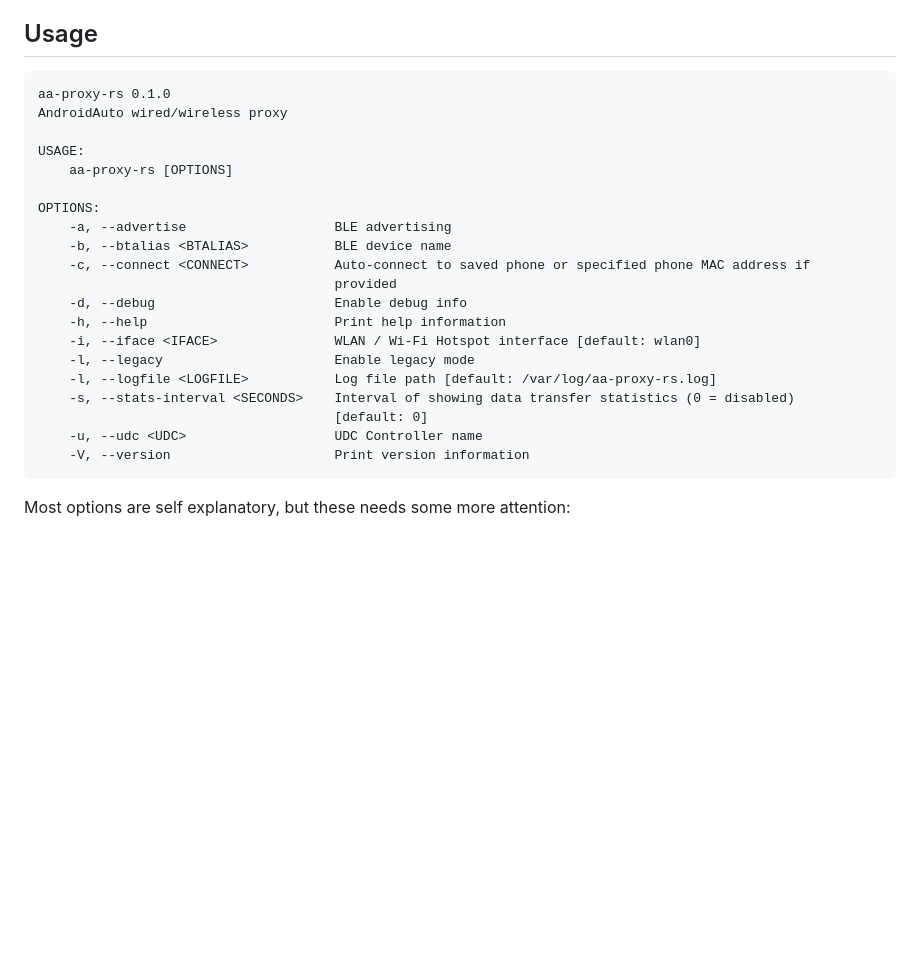
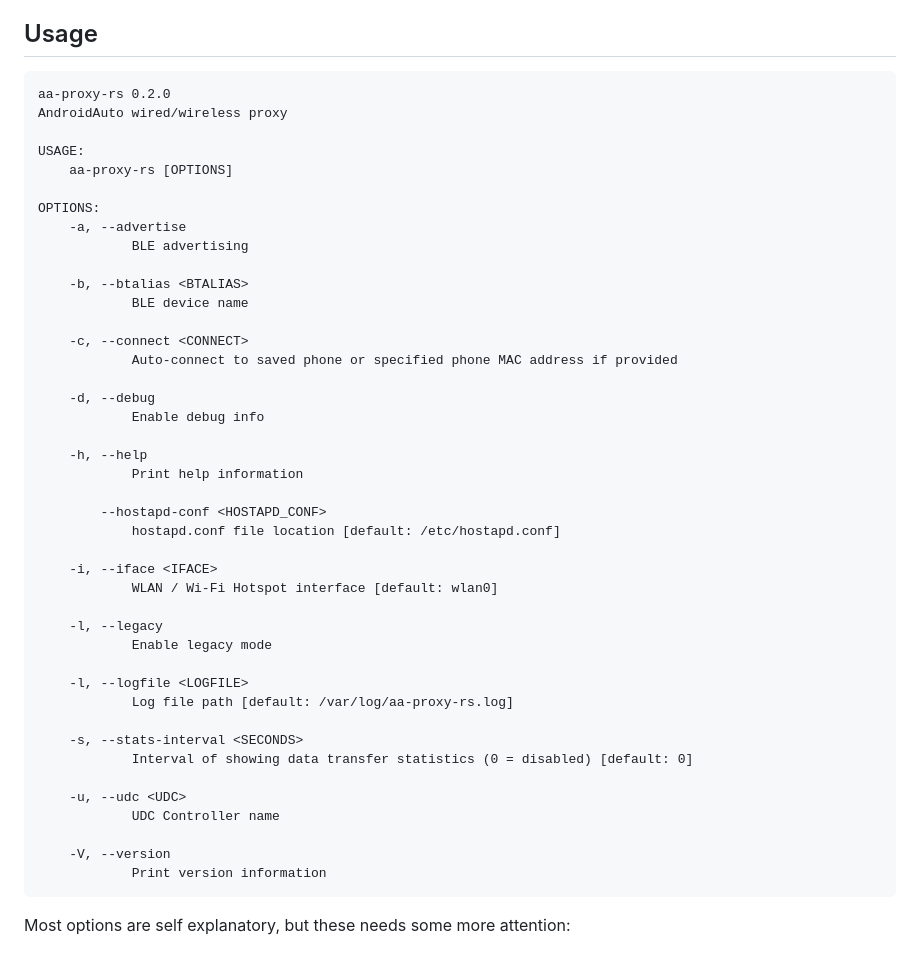
Before and after one commit to juggie/aa-proxy-rs, a Markdown page: README.md, the part around the change. Drawn GitHub-style; blank space fills up the shorter version.

Commit message:
clap: update README.md

````diff
--- a/README.md
+++ b/README.md
@@ -127,26 +127,48 @@ Startup parameters (see below) are defined [here](https://github.com/manio/aa-pr
 
 ## Usage
 ```
-aa-proxy-rs 0.1.0
+aa-proxy-rs 0.2.0
 AndroidAuto wired/wireless proxy
 
 USAGE:
     aa-proxy-rs [OPTIONS]
 
 OPTIONS:
-    -a, --advertise                   BLE advertising
-    -b, --btalias <BTALIAS>           BLE device name
-    -c, --connect <CONNECT>           Auto-connect to saved phone or specified phone MAC address if
-                                      provided
-    -d, --debug                       Enable debug info
-    -h, --help                        Print help information
-    -i, --iface <IFACE>               WLAN / Wi-Fi Hotspot interface [default: wlan0]
-    -l, --legacy                      Enable legacy mode
-    -l, --logfile <LOGFILE>           Log file path [default: /var/log/aa-proxy-rs.log]
-    -s, --stats-interval <SECONDS>    Interval of showing data transfer statistics (0 = disabled)
-                                      [default: 0]
-    -u, --udc <UDC>                   UDC Controller name
-    -V, --version                     Print version information
+    -a, --advertise
+            BLE advertising
+
+    -b, --btalias <BTALIAS>
+            BLE device name
+
+    -c, --connect <CONNECT>
+            Auto-connect to saved phone or specified phone MAC address if provided
+
+    -d, --debug
+            Enable debug info
+
+    -h, --help
+            Print help information
+
+        --hostapd-conf <HOSTAPD_CONF>
+            hostapd.conf file location [default: /etc/hostapd.conf]
+
+    -i, --iface <IFACE>
+            WLAN / Wi-Fi Hotspot interface [default: wlan0]
+
+    -l, --legacy
+            Enable legacy mode
+
+    -l, --logfile <LOGFILE>
+            Log file path [default: /var/log/aa-proxy-rs.log]
+
+    -s, --stats-interval <SECONDS>
+            Interval of showing data transfer statistics (0 = disabled) [default: 0]
+
+    -u, --udc <UDC>
+            UDC Controller name
+
+    -V, --version
+            Print version information
 ```
 Most options are self explanatory, but these needs some more attention:<br>
 - `-l, --legacy`<br>
````
